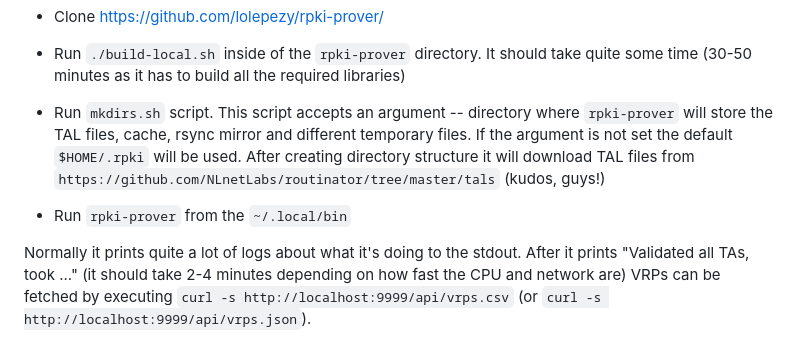
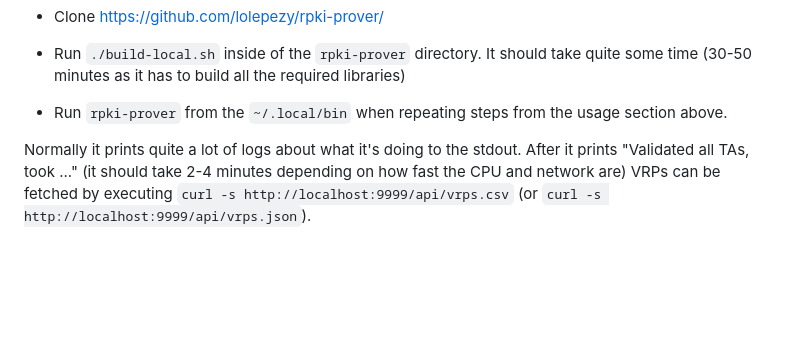
Before and after one commit to lolepezy/rpki-prover, a Markdown page: README.md, the part around the change. Drawn GitHub-style; blank space fills up the shorter version.

```diff
--- a/README.md
+++ b/README.md
@@ -94,9 +94,7 @@ The instruction below is for linux, but it can work equally for \*BSD or Mac (Wi
 
    - Run `./build-local.sh` inside of the `rpki-prover` directory. It should take quite some time (30-50 minutes as it has to build all the required libraries)
 
-   - Run `mkdirs.sh` script. This script accepts an argument -- directory where `rpki-prover` will store the TAL files, cache, rsync mirror and different temporary files. If the argument is not set the default `$HOME/.rpki` will be used. After creating directory structure it will download TAL files from `https://github.com/NLnetLabs/routinator/tree/master/tals` (kudos, guys!)
-
-   - Run `rpki-prover` from the `~/.local/bin`
+   - Run `rpki-prover` from the `~/.local/bin` when repeating steps from the usage section above.
 
 Normally it prints quite a lot of logs about what it's doing to the stdout. After it prints "Validated all TAs, took ..." (it should take 2-4 minutes depending on how fast the CPU and network are) VRPs can be fetched by executing `curl -s http://localhost:9999/api/vrps.csv` (or `curl -s http://localhost:9999/api/vrps.json`).
 
```
